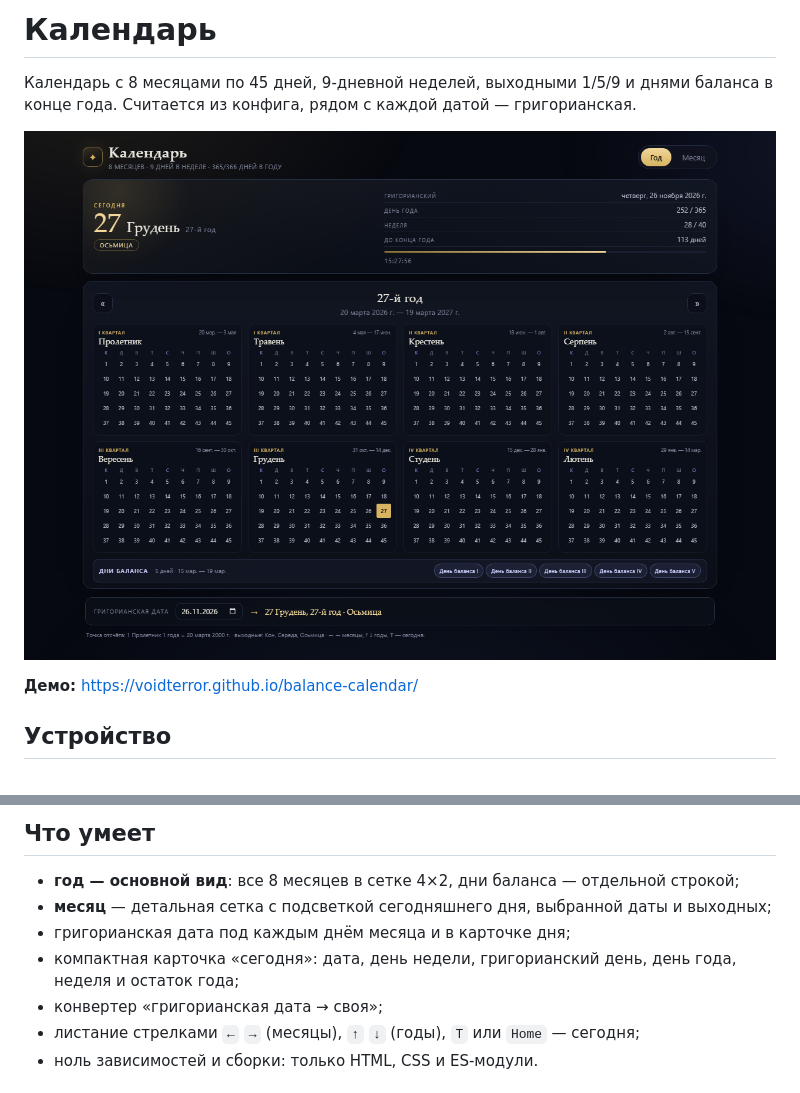
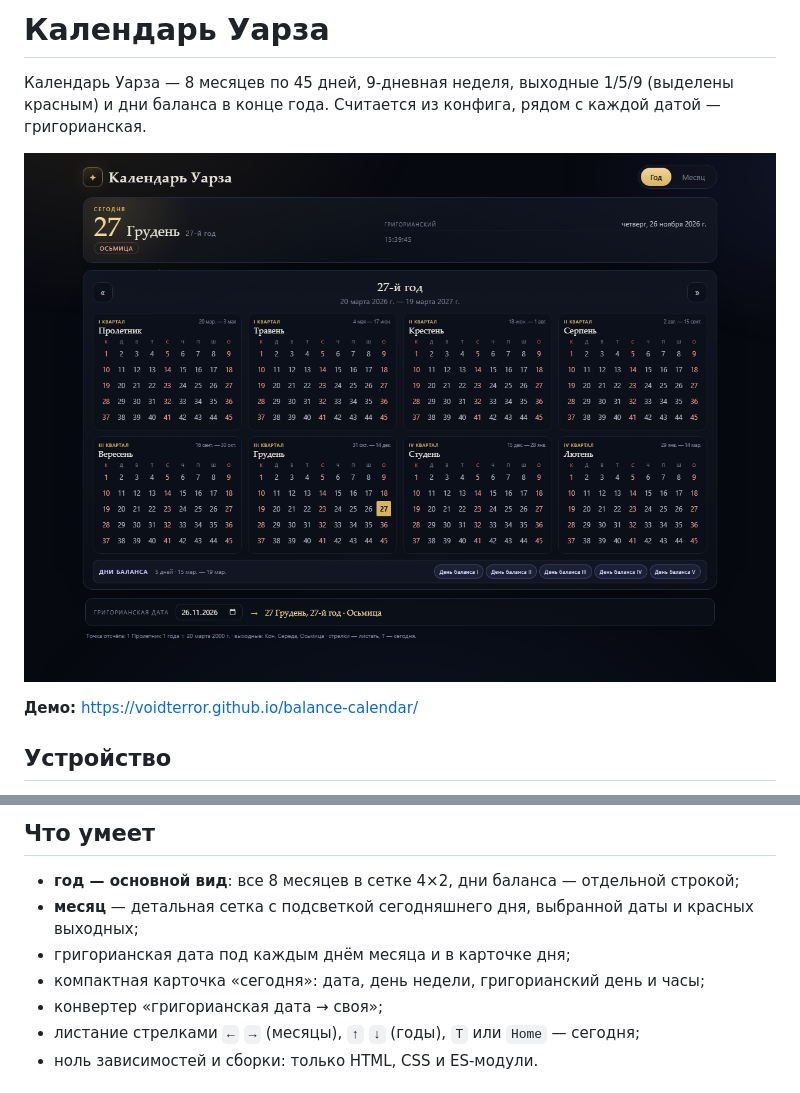
Before and after one commit to VoidTerror/balance-calendar, a Markdown page: README.md, 2 parts joined by grey strips. Rendered like a GitHub page; pictures changed too: preview.png.

Commit message:
Календарь Уарза: без служебной строки и статистики, крупные цифры, красные выходные

```diff
--- a/README.md
+++ b/README.md
@@ -1,7 +1,8 @@
-# Календарь
+# Календарь Уарза
 
-Календарь с 8 месяцами по 45 дней, 9-дневной неделей, выходными 1/5/9 и днями
-баланса в конце года. Считается из конфига, рядом с каждой датой — григорианская.
+Календарь Уарза — 8 месяцев по 45 дней, 9-дневная неделя, выходные 1/5/9
+(выделены красным) и дни баланса в конце года. Считается из конфига, рядом
+с каждой датой — григорианская.
 
 ![Скриншот](preview.png)
 
@@ -26,9 +27,9 @@
 ## Что умеет
 
 - **год — основной вид**: все 8 месяцев в сетке 4×2, дни баланса — отдельной строкой;
-- **месяц** — детальная сетка с подсветкой сегодняшнего дня, выбранной даты и выходных;
+- **месяц** — детальная сетка с подсветкой сегодняшнего дня, выбранной даты и красных выходных;
 - григорианская дата под каждым днём месяца и в карточке дня;
-- компактная карточка «сегодня»: дата, день недели, григорианский день, день года, неделя и остаток года;
+- компактная карточка «сегодня»: дата, день недели, григорианский день и часы;
 - конвертер «григорианская дата → своя»;
 - листание стрелками `←` `→` (месяцы), `↑` `↓` (годы), `T` или `Home` — сегодня;
 - ноль зависимостей и сборки: только HTML, CSS и ES-модули.
```
Also changed, not shown: 5 other files.
